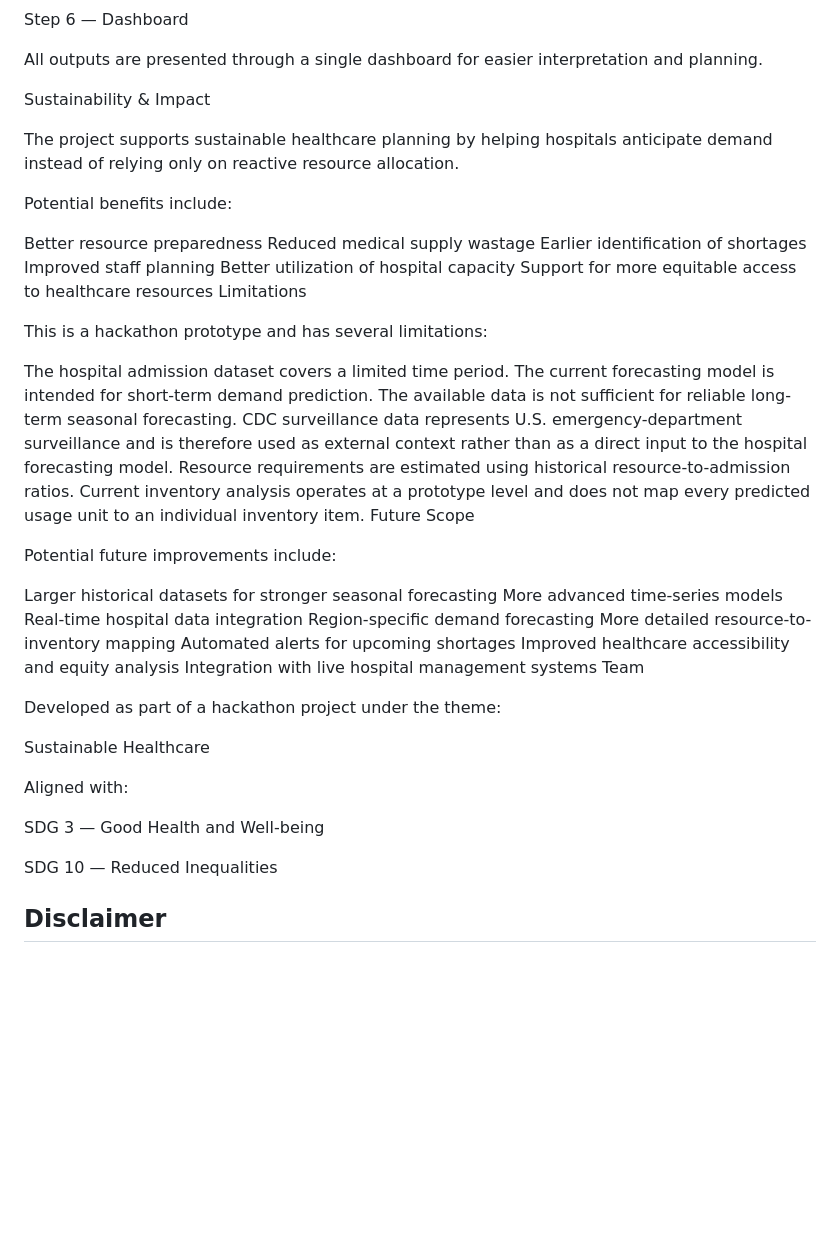
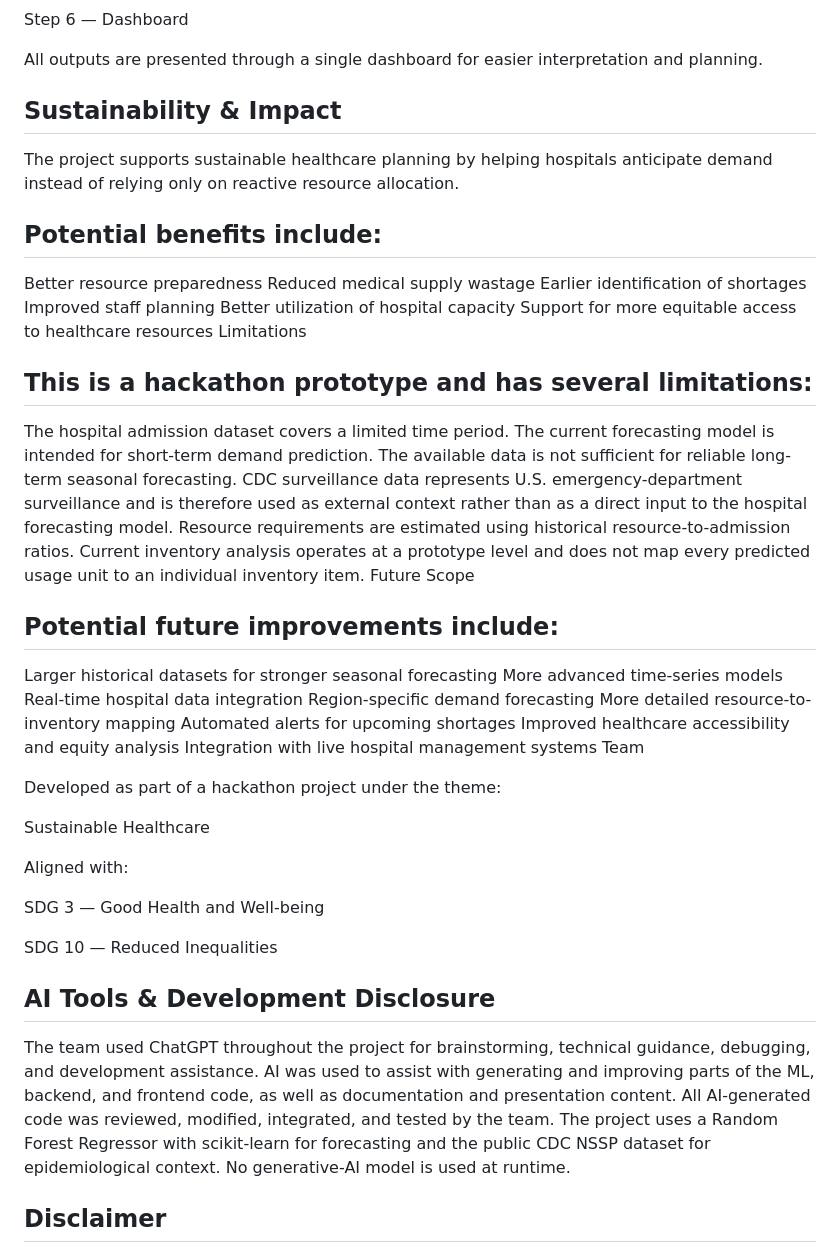
Before and after one commit to shivii-mallya/HealthPredict_Final, a Markdown page: README.md, the part around the change. Rendered like a GitHub page; blank space fills up the shorter version.

Commit message:
Revise README for structure and AI tool disclosure
Updated section headers for clarity and added details about AI tools used in the project.

```diff
--- a/README.md
+++ b/README.md
@@ -268,12 +268,11 @@ Step 6 — Dashboard
 
 All outputs are presented through a single dashboard for easier interpretation and planning.
 
-Sustainability & Impact
+## Sustainability & Impact
 
 The project supports sustainable healthcare planning by helping hospitals anticipate demand instead of relying only on reactive resource allocation.
 
-Potential benefits include:
-
+## Potential benefits include:
 Better resource preparedness
 Reduced medical supply wastage
 Earlier identification of shortages
@@ -282,7 +281,7 @@ Better utilization of hospital capacity
 Support for more equitable access to healthcare resources
 Limitations
 
-This is a hackathon prototype and has several limitations:
+## This is a hackathon prototype and has several limitations:
 
 The hospital admission dataset covers a limited time period.
 The current forecasting model is intended for short-term demand prediction.
@@ -292,7 +291,7 @@ Resource requirements are estimated using historical resource-to-admission ratio
 Current inventory analysis operates at a prototype level and does not map every predicted usage unit to an individual inventory item.
 Future Scope
 
-Potential future improvements include:
+## Potential future improvements include:
 
 Larger historical datasets for stronger seasonal forecasting
 More advanced time-series models
@@ -314,6 +313,9 @@ SDG 3 — Good Health and Well-being
 
 SDG 10 — Reduced Inequalities
 
+## AI Tools & Development Disclosure
+
+The team used ChatGPT throughout the project for brainstorming, technical guidance, debugging, and development assistance. AI was used to assist with generating and improving parts of the ML, backend, and frontend code, as well as documentation and presentation content. All AI-generated code was reviewed, modified, integrated, and tested by the team. The project uses a Random Forest Regressor with scikit-learn for forecasting and the public CDC NSSP dataset for epidemiological context. No generative-AI model is used at runtime.
 ## Disclaimer
 
 This project is a predictive analytics prototype developed for demonstration and hackathon purposes. Its predictions should not be treated as medical advice or as a replacement for professional hospital resource-management decisions.
```
